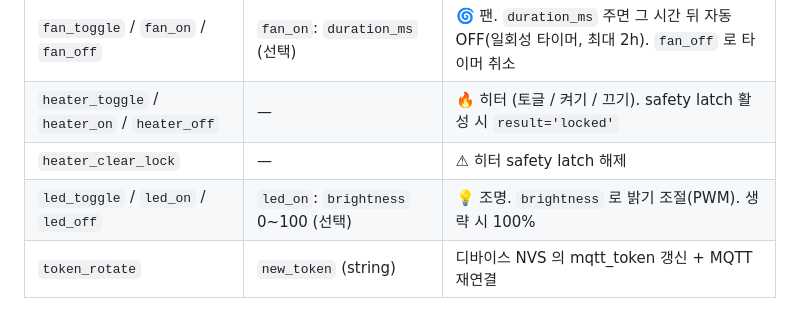
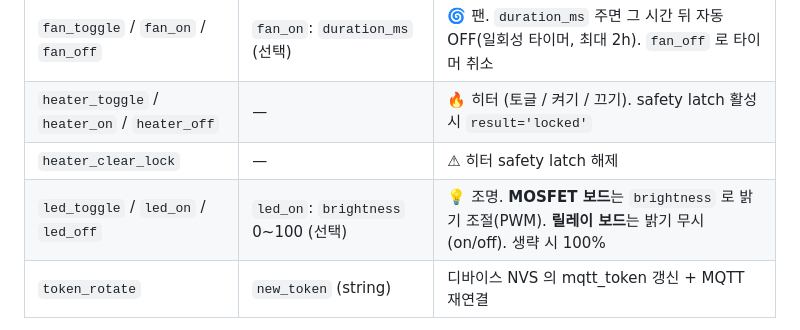
Before and after one commit to gwanhun/terra-server, a Markdown page: docs/APP_INTEGRATION.md, the part around the change. Rendered like a GitHub page.

```diff
--- a/docs/APP_INTEGRATION.md
+++ b/docs/APP_INTEGRATION.md
@@ -152,7 +152,7 @@ const { data } = await sb.from('commands').insert({
 | `fan_toggle` / `fan_on` / `fan_off` | `fan_on`: `duration_ms` (선택) | 🌀 팬. `duration_ms` 주면 그 시간 뒤 자동 OFF(일회성 타이머, 최대 2h). `fan_off` 로 타이머 취소 |
 | `heater_toggle` / `heater_on` / `heater_off` | — | 🔥 히터 (토글 / 켜기 / 끄기). safety latch 활성 시 `result='locked'` |
 | `heater_clear_lock` | — | ⚠ 히터 safety latch 해제 |
-| `led_toggle` / `led_on` / `led_off` | `led_on`: `brightness` 0~100 (선택) | 💡 조명. `brightness` 로 밝기 조절(PWM). 생략 시 100% |
+| `led_toggle` / `led_on` / `led_off` | `led_on`: `brightness` 0~100 (선택) | 💡 조명. **MOSFET 보드**는 `brightness` 로 밝기 조절(PWM). **릴레이 보드**는 밝기 무시(on/off). 생략 시 100% |
 | `token_rotate` | `new_token` (string) | 디바이스 NVS 의 mqtt_token 갱신 + MQTT 재연결 |
 
 > **on/off vs toggle**: `*_on`/`*_off` 는 **절대 상태(멱등)** — 이미 켜져 있어도 `heater_on` 재전송 무해.
```
Also changed, not shown: docs/BACKEND_HANDOFF_REPLY.md (+19 -13 lines).
